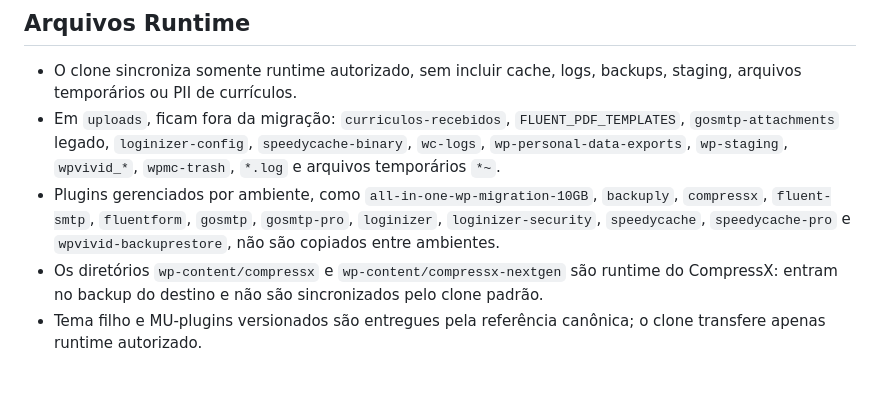
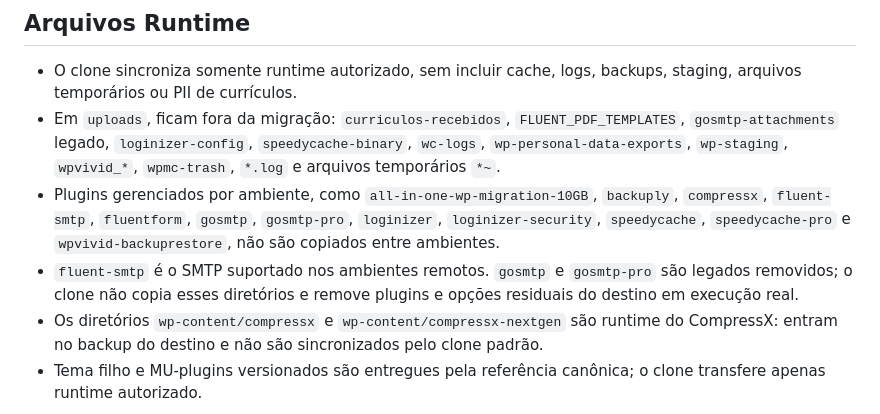
Before and after one commit to cassioln/uonix-site, a Markdown page: docs/clone-ambientes.md, the part around the change. Rendered like a GitHub page; blank space fills up the shorter version.

Commit message:
docs: registrar fluent-smtp como SMTP suportado e gosmtp como legado
Linha que existia so em qa e dev. Trazida a master para as quatro branches
convergirem: apos os merges de alinhamento, este era o unico delta restante
entre master e qa/dev.

Conteudo: fluent-smtp e o SMTP suportado nos ambientes remotos; gosmtp e
gosmtp-pro sao legados removidos, o clone nao copia esses diretorios e
remove plugins e opcoes residuais do destino em execucao real.

```diff
--- a/docs/clone-ambientes.md
+++ b/docs/clone-ambientes.md
@@ -27,6 +27,7 @@ O contrato canônico é [ambientes.md](ambientes.md). Clone é uma capacidade t
 - O clone sincroniza somente runtime autorizado, sem incluir cache, logs, backups, staging, arquivos temporários ou PII de currículos.
 - Em `uploads`, ficam fora da migração: `curriculos-recebidos`, `FLUENT_PDF_TEMPLATES`, `gosmtp-attachments` legado, `loginizer-config`, `speedycache-binary`, `wc-logs`, `wp-personal-data-exports`, `wp-staging`, `wpvivid_*`, `wpmc-trash`, `*.log` e arquivos temporários `*~`.
 - Plugins gerenciados por ambiente, como `all-in-one-wp-migration-10GB`, `backuply`, `compressx`, `fluent-smtp`, `fluentform`, `gosmtp`, `gosmtp-pro`, `loginizer`, `loginizer-security`, `speedycache`, `speedycache-pro` e `wpvivid-backuprestore`, não são copiados entre ambientes.
+- `fluent-smtp` é o SMTP suportado nos ambientes remotos. `gosmtp` e `gosmtp-pro` são legados removidos; o clone não copia esses diretórios e remove plugins e opções residuais do destino em execução real.
 - Os diretórios `wp-content/compressx` e `wp-content/compressx-nextgen` são runtime do CompressX: entram no backup do destino e não são sincronizados pelo clone padrão.
 - Tema filho e MU-plugins versionados são entregues pela referência canônica; o clone transfere apenas runtime autorizado.
 
```
